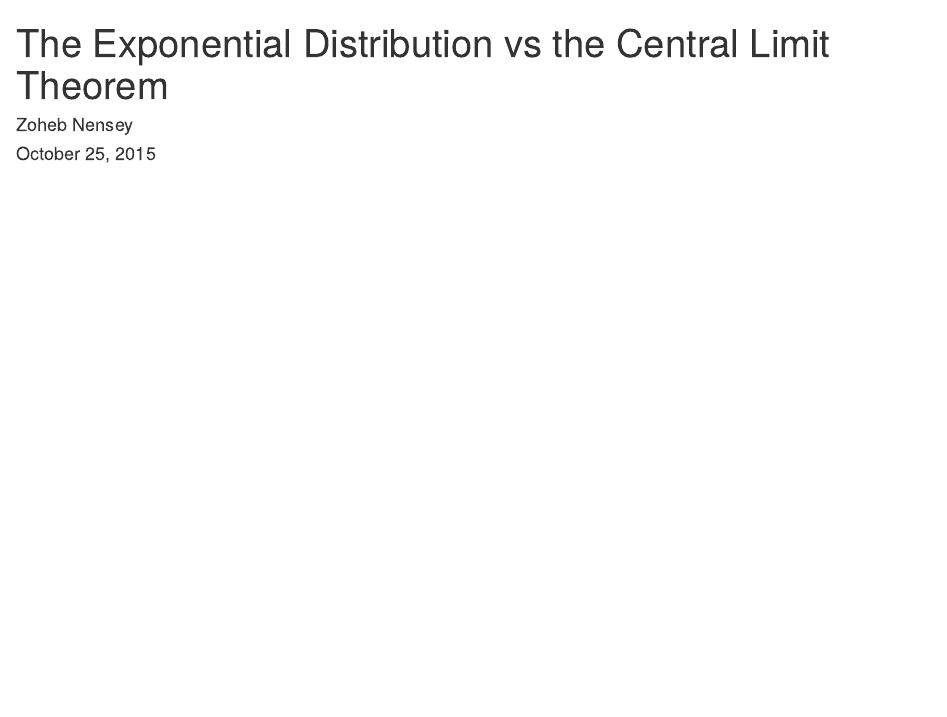
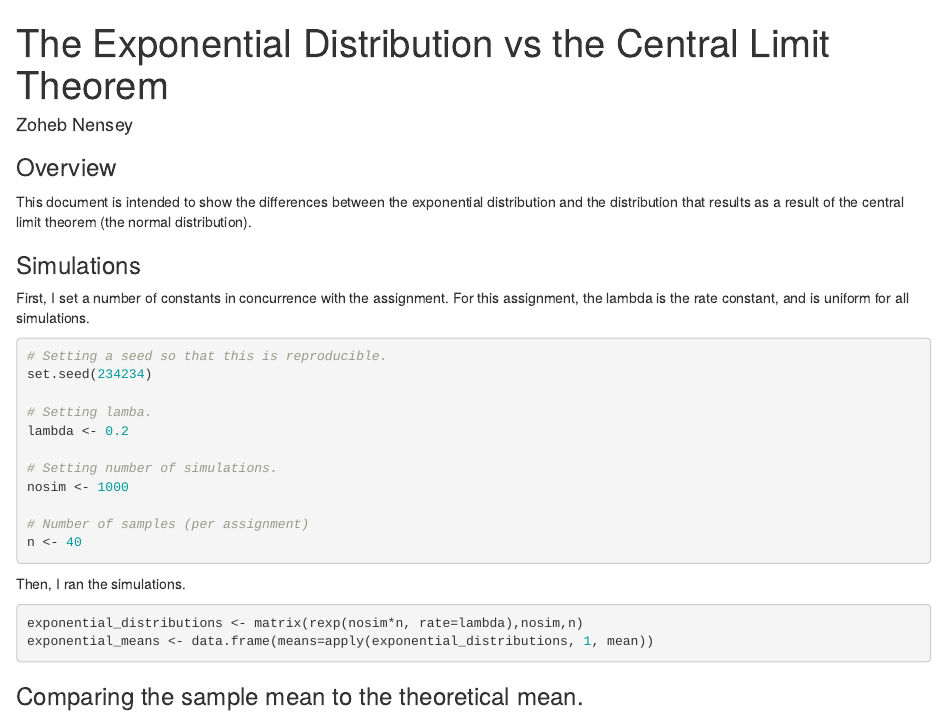
Before and after one commit to blackeaglejs/statistical_inference_project, an R Markdown document (expdistvsclt.Rmd): the page in a window 1100 px wide, from its top. Rendered offline with R 4.5, knitr and Pandoc, with nearby package versions; both versions are drawn in the output format of the newer one.

Commit message:
simulations run

````diff
--- a/expdistvsclt.Rmd
+++ b/expdistvsclt.Rmd
@@ -1,6 +1,10 @@
 ---
 title: "The Exponential Distribution vs the Central Limit Theorem"
 author: "Zoheb Nensey"
-date: "October 25, 2015"
-output: pdf_document
 ---
+
+### Overview
+This document is intended to show the differences between the exponential distribution and the distribution that results as a result of the central limit theorem (the normal distribution).
+
+### Simulations
+```{r echo=FALSE, results="hide",message=FALSE}
@@ -6,0 +16,22 @@ output: pdf_document
+First, I set a number of constants in concurrence with the assignment. For this assignment, the lambda is the rate constant, and is uniform for all simulations.
+
+```{r results="hide"}
+# Setting a seed so that this is reproducible.
+set.seed(234234)
+
+# Setting lamba.
+lambda <- 0.2
+
+# Setting number of simulations.
+nosim <- 1000
+
+# Number of samples (per assignment)
+n <- 40
+```
+
+Then, I ran the simulations.
+```{r cache=TRUE}
+exponential_distributions <- matrix(rexp(nosim*n, rate=lambda),nosim,n)
+exponential_means <- data.frame(means=apply(exponential_distributions, 1, mean))
+```
+### Comparing the sample mean to the theoretical mean.
````
Also changed, not shown: data_analysis_script.R (+11 -1 lines), expdistvsclt.Rmd (5 more changed lines).
